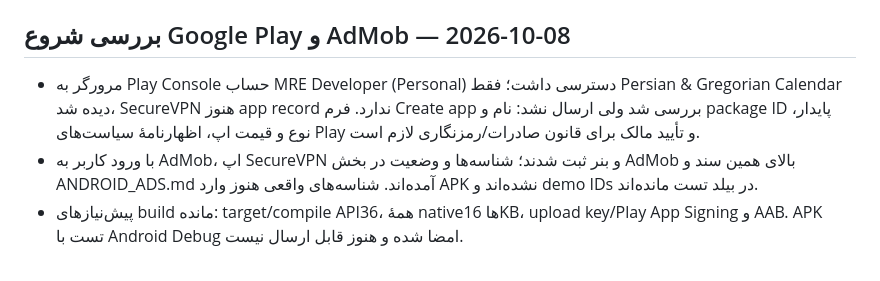
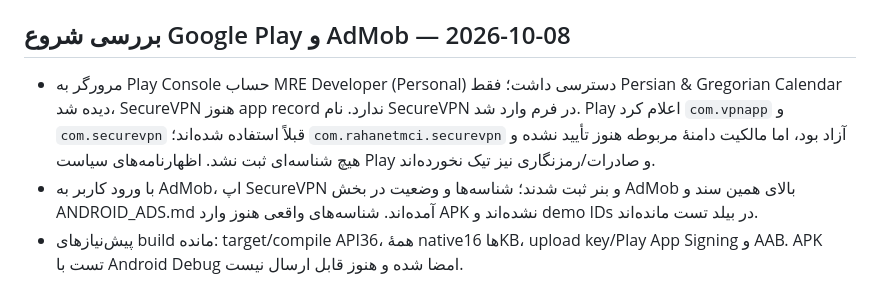
Before and after one commit to morezaGeek/SecureVPN-Android, a Markdown page: DEVELOPMENT_SUMMARY.md, the part around the change. Drawn GitHub-style.

```diff
--- a/DEVELOPMENT_SUMMARY.md
+++ b/DEVELOPMENT_SUMMARY.md
@@ -479,7 +479,7 @@
 
 ## بررسی شروع Google Play و AdMob — 2026-10-08
 
-- مرورگر به Play Console حساب MRE Developer (Personal) دسترسی داشت؛ فقط Persian & Gregorian Calendar دیده شد، SecureVPN هنوز app record ندارد. فرم Create app بررسی شد ولی ارسال نشد: نام و package ID پایدار، نوع و قیمت اپ، اظهارنامهٔ سیاست‌های Play و تأیید مالک برای قانون صادرات/رمزنگاری لازم است.
+- مرورگر به Play Console حساب MRE Developer (Personal) دسترسی داشت؛ فقط Persian & Gregorian Calendar دیده شد، SecureVPN هنوز app record ندارد. نام SecureVPN در فرم وارد شد. Play اعلام کرد `com.vpnapp` و `com.securevpn` قبلاً استفاده شده‌اند؛ `com.rahanetmci.securevpn` آزاد بود، اما مالکیت دامنهٔ مربوطه هنوز تأیید نشده و هیچ شناسه‌ای ثبت نشد. اظهارنامه‌های سیاست Play و صادرات/رمزنگاری نیز تیک نخورده‌اند.
 - با ورود کاربر به AdMob، اپ SecureVPN و بنر ثبت شدند؛ شناسه‌ها و وضعیت در بخش AdMob بالای همین سند و ANDROID_ADS.md آمده‌اند. شناسه‌های واقعی هنوز وارد APK نشده‌اند و demo IDs در بیلد تست مانده‌اند.
 - پیش‌نیازهای build مانده: target/compile API36، همهٔ nativeها 16KB، upload key/Play App Signing و AAB. APK تست با Android Debug امضا شده و هنوز قابل ارسال نیست.
 - در ANDROID_PLAY_PREPARATION.md وضعیت حساب، مراحل رسمی، مقررات آزمون Closed، VPN declaration، privacy/Data safety، app-ads.txt و موارد نیازمند مالکیت/تأیید صاحب حساب ثبت شده‌اند.
```
Also changed, not shown: ANDROID_PLAY_PREPARATION.md (+4 -3 lines), ChatGPT ChangeLOG.md (+5 -0 lines).
